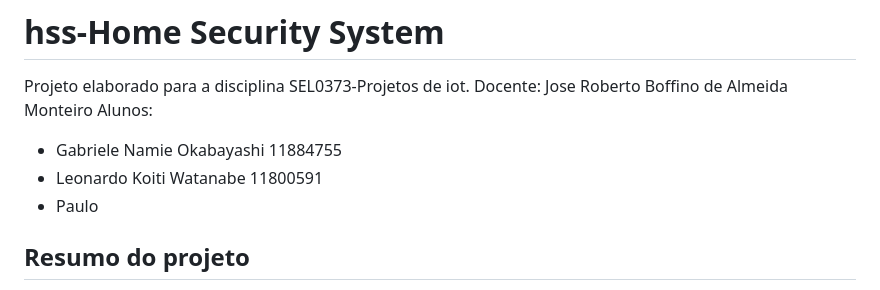
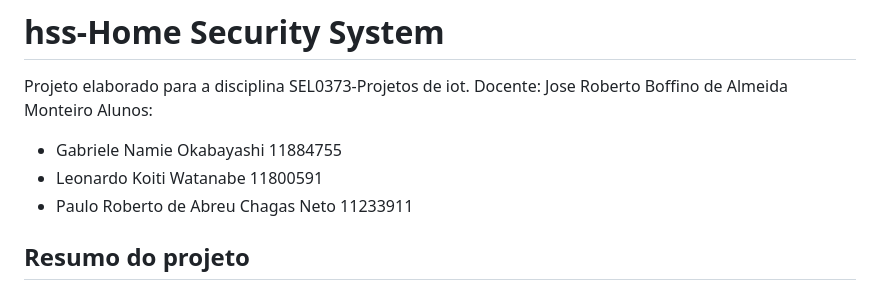
Before and after one commit to leowatanabe1/hss-SEL0373, a Markdown page: README.md, the part around the change. Drawn GitHub-style.

```diff
--- a/README.md
+++ b/README.md
@@ -5,7 +5,7 @@ Docente: Jose Roberto Boffino de Almeida Monteiro
 Alunos:
 - Gabriele Namie Okabayashi 11884755
 - Leonardo Koiti Watanabe 11800591
-- Paulo
+- Paulo Roberto de Abreu Chagas Neto 11233911
 
 ## Resumo do projeto
 
```
